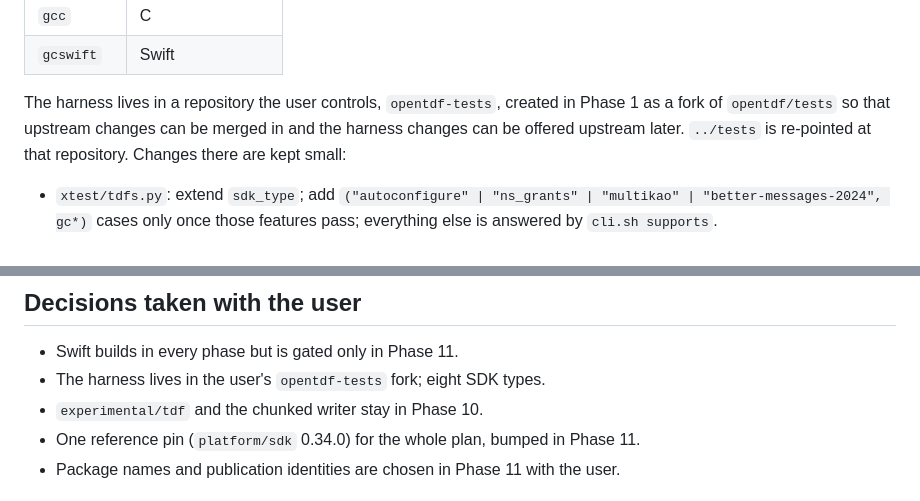
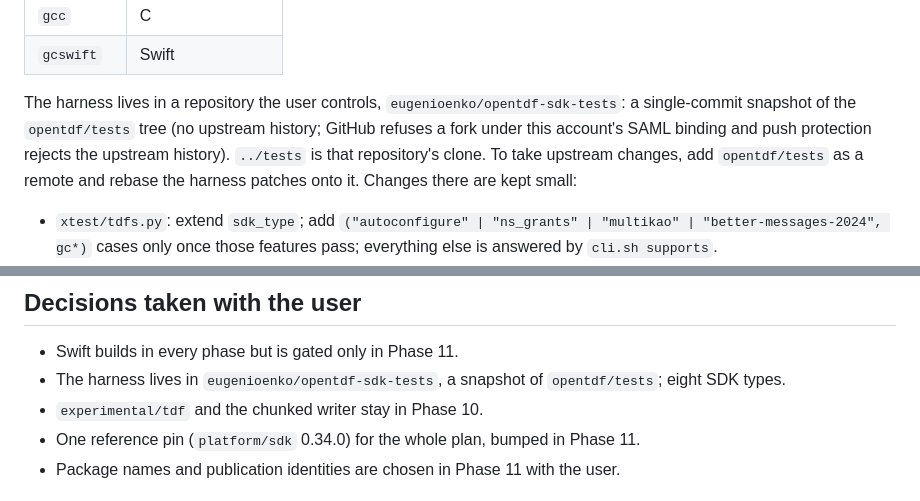
Before and after one commit to eugenioenko/opentdf-sdk, a Markdown page: docs/full-sdk-plan.md, 2 parts joined by grey strips. Drawn GitHub-style.

Commit message:
docs: name the tests repository opentdf-sdk-tests
Co-Authored-By: Claude Fable 5.1 <noreply@anthropic.com>
Claude-Session: https://claude.ai/code/session_01XLWBAs81k1Sa9xPFY4oi3m

```diff
--- a/docs/full-sdk-plan.md
+++ b/docs/full-sdk-plan.md
@@ -197,10 +197,12 @@ matrix can compare them:
 | `gcc` | C |
 | `gcswift` | Swift |
 
-The harness lives in a repository the user controls, `opentdf-tests`, created
-in Phase 1 as a fork of `opentdf/tests` so that upstream changes can be
-merged in and the harness changes can be offered upstream later. `../tests`
-is re-pointed at that repository. Changes there are kept small:
+The harness lives in a repository the user controls,
+`eugenioenko/opentdf-sdk-tests`: a single-commit snapshot of the `opentdf/tests`
+tree (no upstream history; GitHub refuses a fork under this account's SAML
+binding and push protection rejects the upstream history). `../tests` is that
+repository's clone. To take upstream changes, add `opentdf/tests` as a remote
+and rebase the harness patches onto it. Changes there are kept small:
 
 - `xtest/tdfs.py`: extend `sdk_type`; add `("autoconfigure" | "ns_grants" | "multikao" | "better-messages-2024", gc*)` cases only once those features pass; everything else is answered by `cli.sh supports`.
 - `xtest/sdk/<type>/{Makefile,cli.sh}`: `Makefile` builds `dist/<version>/otdfgc` from `src/<version>` (a checkout or symlink of this repository) using `scripts/build-generated-<target>.sh` and the target's CLI build; `cli.sh` is the shared shim that forwards to `otdfgc` and maps `XT_WITH_*` variables to flags. One shim file, copied by each Makefile.
@@ -648,7 +650,7 @@ Verification:
 ## Decisions taken with the user
 
 - Swift builds in every phase but is gated only in Phase 11.
-- The harness lives in the user's `opentdf-tests` fork; eight SDK types.
+- The harness lives in `eugenioenko/opentdf-sdk-tests`, a snapshot of `opentdf/tests`; eight SDK types.
 - `experimental/tdf` and the chunked writer stay in Phase 10.
 - One reference pin (`platform/sdk` 0.34.0) for the whole plan, bumped in Phase 11.
 - Package names and publication identities are chosen in Phase 11 with the user.
```
